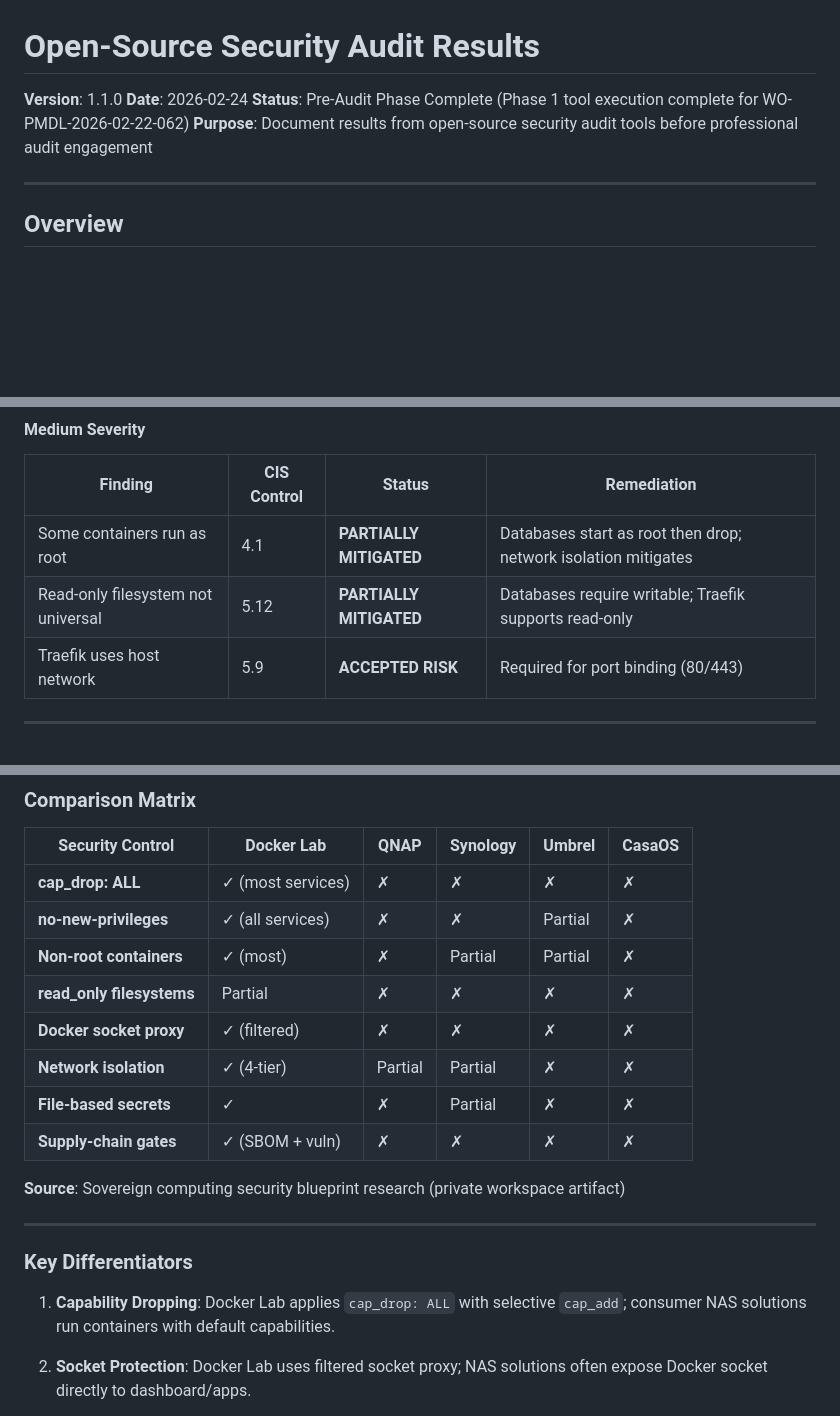
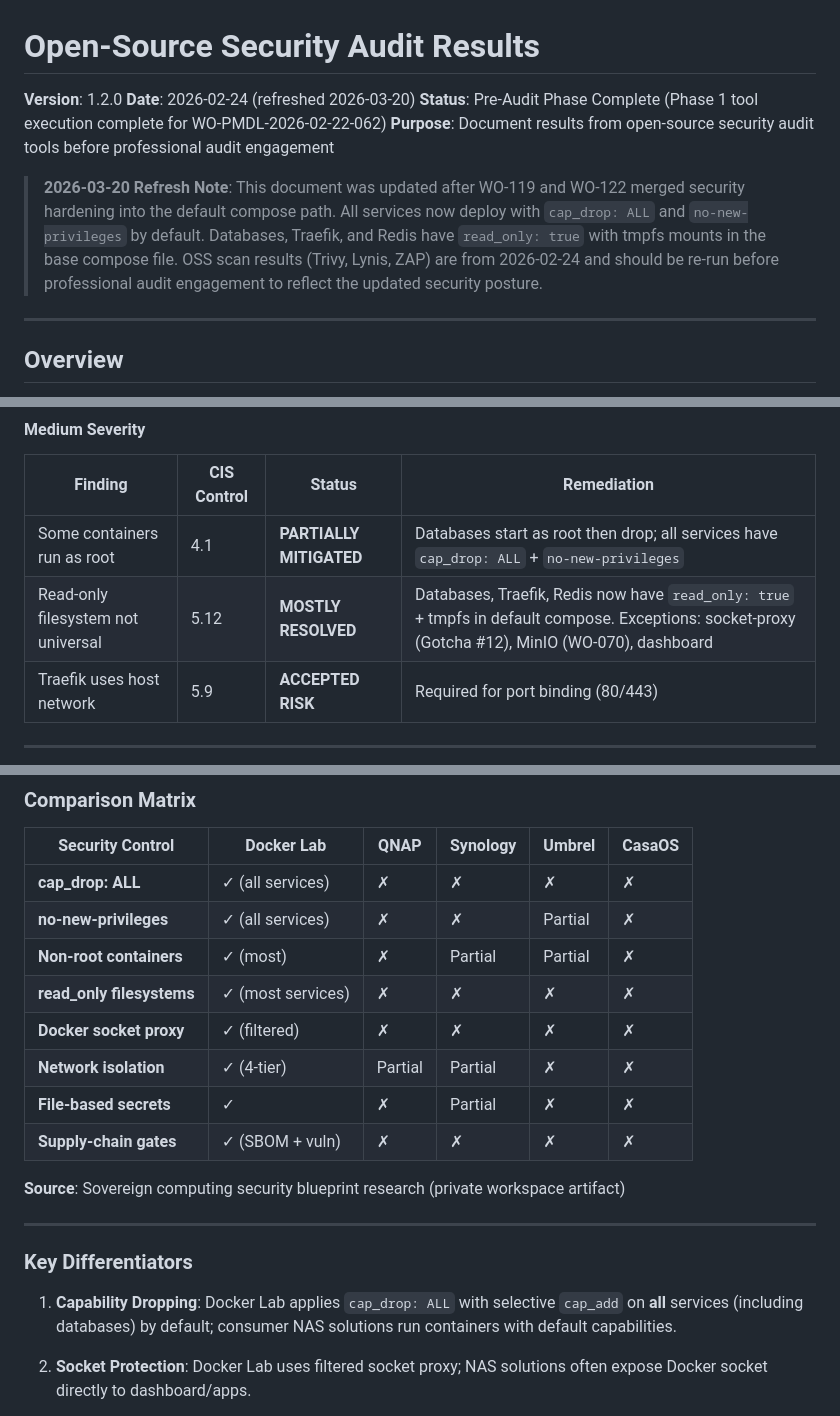
Before and after one commit to peermesh/pm-core, a Markdown page: docs/security/OSS-AUDIT-RESULTS.md, 3 parts joined by grey strips. Drawn GitHub-style; blank space fills up the shorter version.

Commit message:
docs: update security documentation
- Update security architecture documentation
- Update OSS audit results

```diff
--- a/docs/security/OSS-AUDIT-RESULTS.md
+++ b/docs/security/OSS-AUDIT-RESULTS.md
@@ -1,9 +1,16 @@
 # Open-Source Security Audit Results
 
-**Version**: 1.1.0
-**Date**: 2026-02-24
+**Version**: 1.2.0
+**Date**: 2026-02-24 (refreshed 2026-03-20)
 **Status**: Pre-Audit Phase Complete (Phase 1 tool execution complete for WO-PMDL-2026-02-22-062)
 **Purpose**: Document results from open-source security audit tools before professional audit engagement
+
+> **2026-03-20 Refresh Note**: This document was updated after WO-119 and WO-122 merged
+> security hardening into the default compose path. All services now deploy with
+> `cap_drop: ALL` and `no-new-privileges` by default. Databases, Traefik, and Redis
+> have `read_only: true` with tmpfs mounts in the base compose file. OSS scan results
+> (Trivy, Lynis, ZAP) are from 2026-02-24 and should be re-run before professional
+> audit engagement to reflect the updated security posture.
 
 ---
 
@@ -98,8 +105,8 @@ This document captures results from running open-source security audit tools aga
 
 | Finding | CIS Control | Status | Remediation |
 |---------|-------------|--------|-------------|
-| Some containers run as root | 4.1 | **PARTIALLY MITIGATED** | Databases start as root then drop; network isolation mitigates |
-| Read-only filesystem not universal | 5.12 | **PARTIALLY MITIGATED** | Databases require writable; Traefik supports read-only |
+| Some containers run as root | 4.1 | **PARTIALLY MITIGATED** | Databases start as root then drop; all services have `cap_drop: ALL` + `no-new-privileges` |
+| Read-only filesystem not universal | 5.12 | **MOSTLY RESOLVED** | Databases, Traefik, Redis now have `read_only: true` + tmpfs in default compose. Exceptions: socket-proxy (Gotcha #12), MinIO (WO-070), dashboard |
 | Traefik uses host network | 5.9 | **ACCEPTED RISK** | Required for port binding (80/443) |
 
 ---
@@ -411,10 +418,10 @@ docker compose config | grep -A 3 "networks:"
 
 | Security Control | Docker Lab | QNAP | Synology | Umbrel | CasaOS |
 |-----------------|-----------|------|----------|--------|--------|
-| **cap_drop: ALL** | ✓ (most services) | ✗ | ✗ | ✗ | ✗ |
+| **cap_drop: ALL** | ✓ (all services) | ✗ | ✗ | ✗ | ✗ |
 | **no-new-privileges** | ✓ (all services) | ✗ | ✗ | Partial | ✗ |
 | **Non-root containers** | ✓ (most) | ✗ | Partial | Partial | ✗ |
-| **read_only filesystems** | Partial | ✗ | ✗ | ✗ | ✗ |
+| **read_only filesystems** | ✓ (most services) | ✗ | ✗ | ✗ | ✗ |
 | **Docker socket proxy** | ✓ (filtered) | ✗ | ✗ | ✗ | ✗ |
 | **Network isolation** | ✓ (4-tier) | Partial | Partial | ✗ | ✗ |
 | **File-based secrets** | ✓ | ✗ | Partial | ✗ | ✗ |
@@ -426,7 +433,7 @@ docker compose config | grep -A 3 "networks:"
 
 ### Key Differentiators
 
-1. **Capability Dropping**: Docker Lab applies `cap_drop: ALL` with selective `cap_add`; consumer NAS solutions run containers with default capabilities.
+1. **Capability Dropping**: Docker Lab applies `cap_drop: ALL` with selective `cap_add` on **all** services (including databases) by default; consumer NAS solutions run containers with default capabilities.
 
 2. **Socket Protection**: Docker Lab uses filtered socket proxy; NAS solutions often expose Docker socket directly to dashboard/apps.
 
```
Also changed, not shown: other parts of docs/security/OSS-AUDIT-RESULTS.md (+5 -5 lines), docs/SECURITY-ARCHITECTURE.md (+11 -13 lines).
